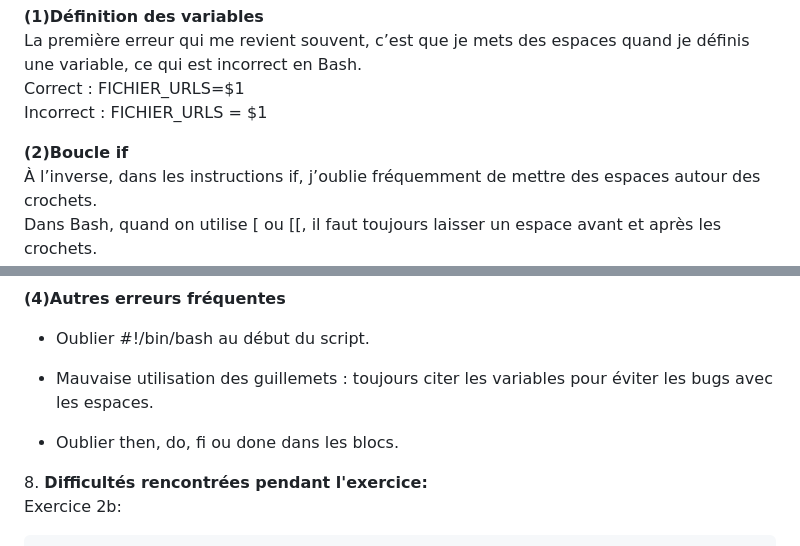
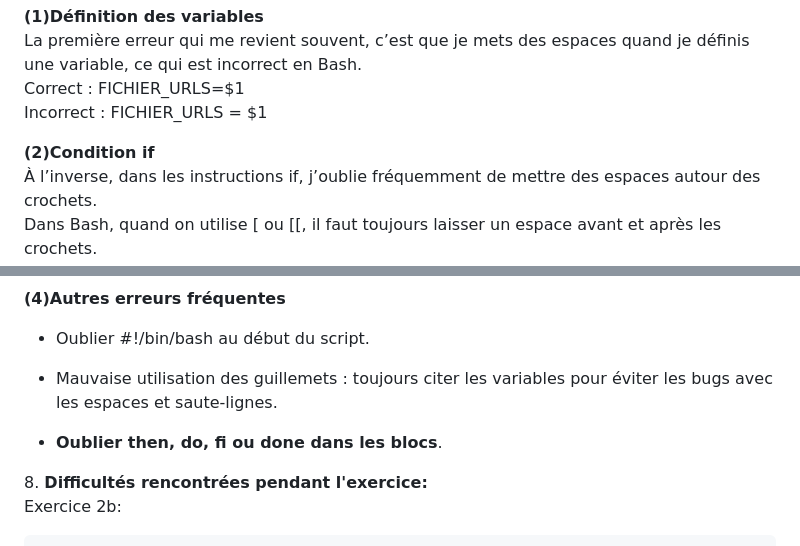
Before and after one commit to ZHENGTING-oss/PPE1-2025, a Markdown page: journal.md, 2 parts joined by grey strips. GitHub-like rendering.

```diff
--- a/journal.md
+++ b/journal.md
@@ -314,7 +348,7 @@ La première erreur qui me revient souvent, c’est que je mets des espaces quan
 Correct : FICHIER_URLS=$1
 Incorrect : FICHIER_URLS = $1
 
-**(2)Boucle if**
+**(2)Condition if**
 À l’inverse, dans les instructions if, j’oublie fréquemment de mettre des espaces autour des crochets.
 Dans Bash, quand on utilise [ ou [[, il faut toujours laisser un espace avant et après les crochets.
 Correct : if `[ condition ]`; then
@@ -330,9 +364,9 @@ Incorrect : `[[ "$1" =~ bon( jour | soir ) ]]`
 
 - Oublier #!/bin/bash au début du script.
 
-- Mauvaise utilisation des guillemets : toujours citer les variables pour éviter les bugs avec les espaces.
+- Mauvaise utilisation des guillemets : toujours citer les variables pour éviter les bugs avec les espaces et saute-lignes.
 
-- Oublier then, do, fi ou done dans les blocs.
+- **Oublier then, do, fi ou done dans les blocs**.
 
 8\. **Difficultés rencontrées pendant l'exercice:**
 Exercice 2b:
```
Also changed, not shown: other parts of journal.md (+49 -0 lines).
